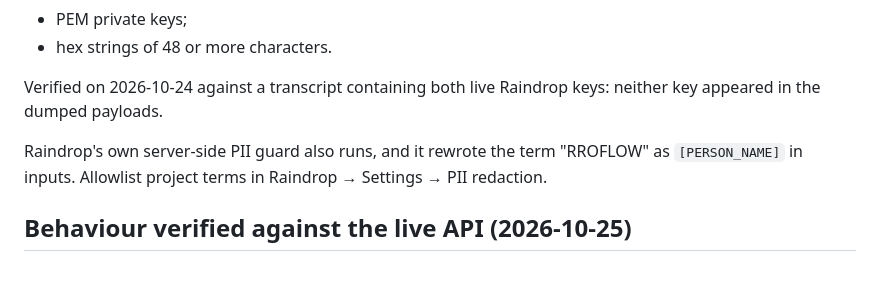
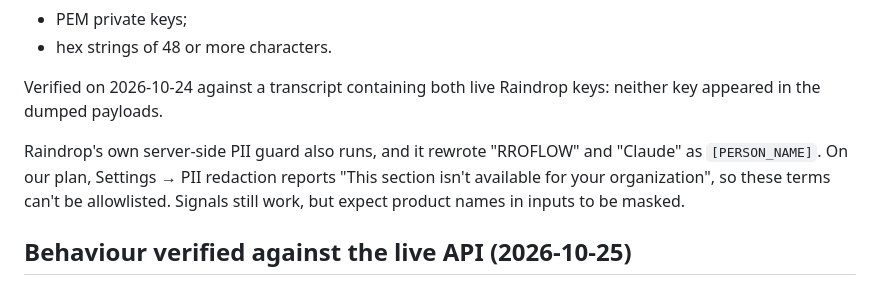
Before and after one commit to rrflow/rroflow-development, a Markdown page: crates/rroflow-raindrop/README.md, the part around the change. Drawn GitHub-style.

Commit message:
rroflow-raindrop README: PII redaction settings are plan-gated
Co-Authored-By: Claude Opus 5.5 <noreply@anthropic.com>
Claude-Session: https://claude.ai/code/session_01WnD5svMRZs5MHTDWmDa9iP

```diff
--- a/crates/rroflow-raindrop/README.md
+++ b/crates/rroflow-raindrop/README.md
@@ -44,7 +44,7 @@ Before anything is sent, these are replaced with `[REDACTED]`:
 
 Verified on 2026-10-24 against a transcript containing both live Raindrop keys: neither key appeared in the dumped payloads.
 
-Raindrop's own server-side PII guard also runs, and it rewrote the term "RROFLOW" as `[PERSON_NAME]` in inputs. Allowlist project terms in Raindrop → Settings → PII redaction.
+Raindrop's own server-side PII guard also runs, and it rewrote "RROFLOW" and "Claude" as `[PERSON_NAME]`. On our plan, Settings → PII redaction reports "This section isn't available for your organization", so these terms can't be allowlisted. Signals still work, but expect product names in inputs to be masked.
 
 ## Behaviour verified against the live API (2026-10-25)
 
```
